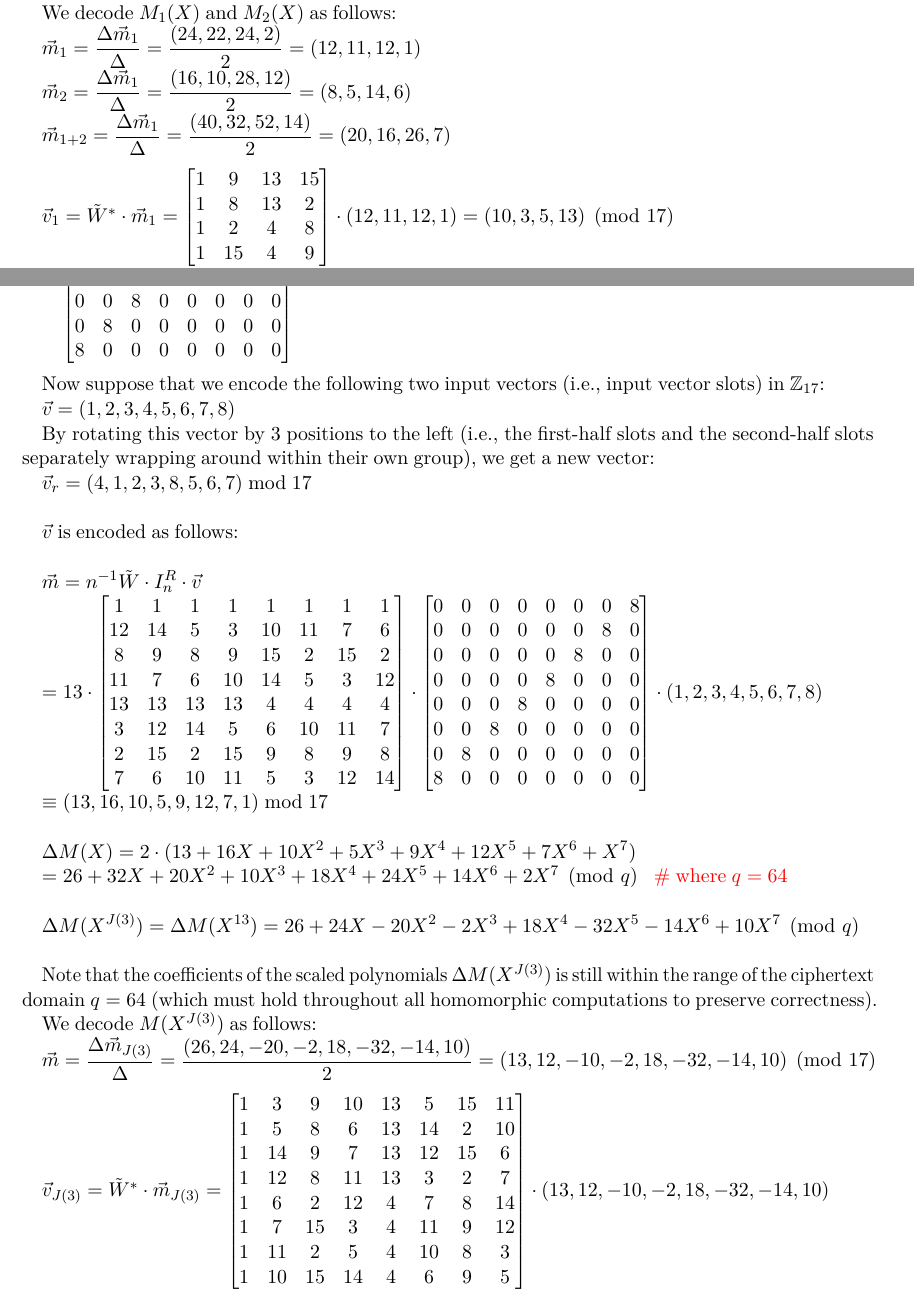
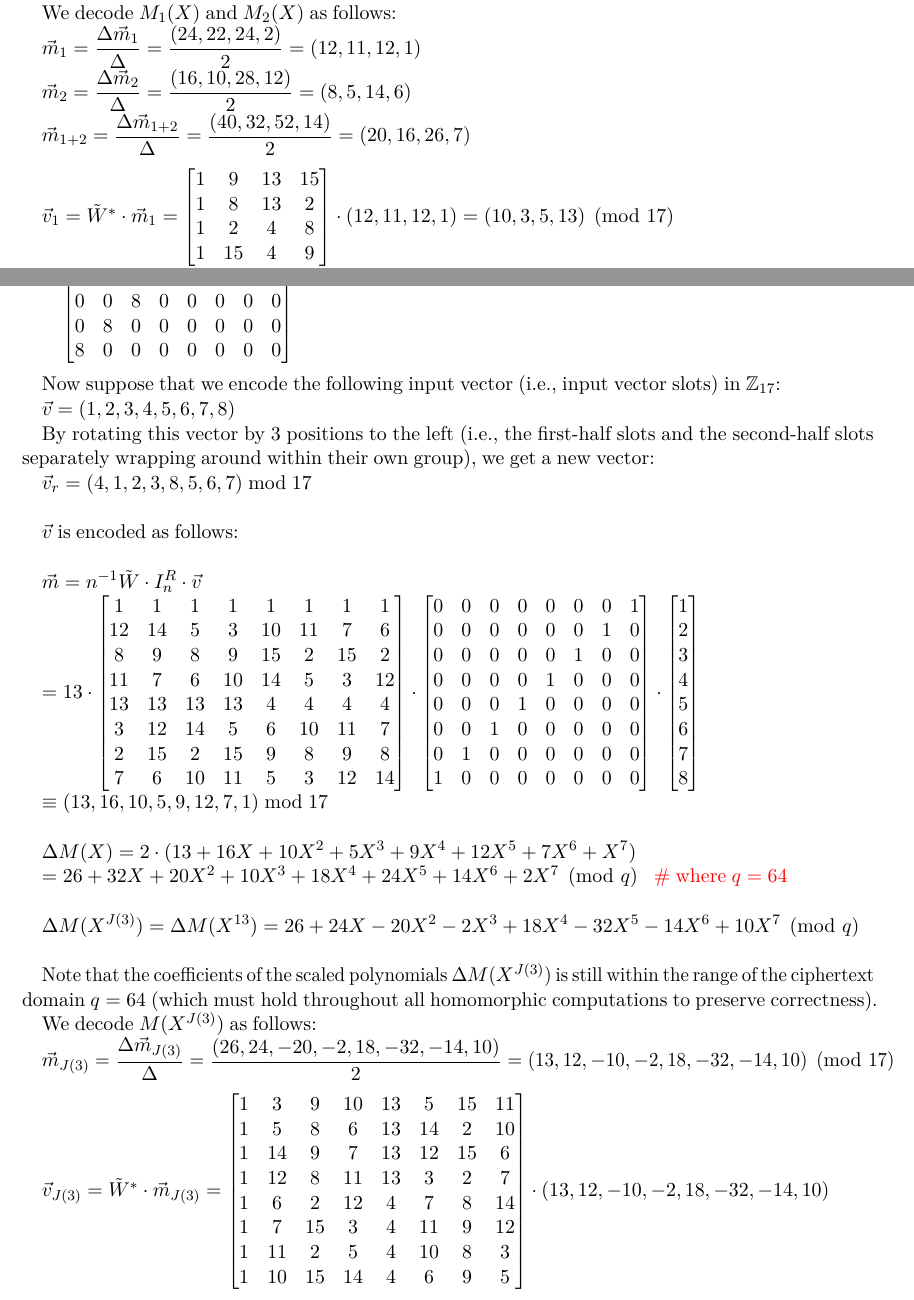
Before and after one commit to fhetextbook/fhetextbook.github.io, a LaTeX document (00-main.tex, which reads d02-bfv.tex): two parts of pages 151 and 153 of 249, joined at a grey line, cut so that both start at the same text. Compiled offline with pdfLaTeX.

Commit message:
Section D-2.8 various fixes

```diff
--- a/d02-bfv.tex
+++ b/d02-bfv.tex
@@ -1498,9 +1508,9 @@ We decode $M_1(X)$ and $M_2(X)$ as follows:
 
 $\vec{m}_1 = \dfrac{\Delta \vec{m}_1}{\Delta} = \dfrac{(24, 22, 24, 2)}{2} = (12, 11, 12, 1)$
 
-$\vec{m}_2 = \dfrac{\Delta \vec{m}_1}{\Delta} = \dfrac{(16, 10, 28, 12)}{2} = (8, 5, 14, 6)$
-
-$\vec{m}_{1+2} = \dfrac{\Delta \vec{m}_1}{\Delta} = \dfrac{(40, 32, 52, 14)}{2} = (20, 16, 26, 7)$
+$\vec{m}_2 = \dfrac{\Delta \vec{m}_2}{\Delta} = \dfrac{(16, 10, 28, 12)}{2} = (8, 5, 14, 6)$
+
+$\vec{m}_{1+2} = \dfrac{\Delta \vec{m}_{1+2}}{\Delta} = \dfrac{(40, 32, 52, 14)}{2} = (20, 16, 26, 7)$
 
 $ $
 
@@ -1642,7 +1652,7 @@ $ = \begin{bmatrix}
 
 $ $
 
-Now suppose that we encode the following two input vectors (i.e., input vector slots) in $\mathbb{Z}_{17}$:
+Now suppose that we encode the following input vector (i.e., input vector slots) in $\mathbb{Z}_{17}$:
 
 $\vec{v} = (1, 2, 3, 4, 5, 6, 7, 8)$
 
@@ -1668,15 +1678,24 @@ $= 13 \cdot  \begin{bmatrix}
 2&15&2&15&9&8&9&8\\
 7&6&10&11&5&3&12&14\\
 \end{bmatrix} \cdot \begin{bmatrix}
-0 & 0 & 0 & 0 & 0 & 0 & 0 & 8\\
-0 & 0 & 0 & 0 & 0 & 0 & 8 & 0\\
-0 & 0 & 0 & 0 & 0 & 8 & 0 & 0\\
-0 & 0 & 0 & 0 & 8 & 0 & 0 & 0\\
-0 & 0 & 0 & 8 & 0 & 0 & 0 & 0\\
-0 & 0 & 8 & 0 & 0 & 0 & 0 & 0\\
-0 & 8 & 0 & 0 & 0 & 0 & 0 & 0\\
-8 & 0 & 0 & 0 & 0 & 0 & 0 & 0\\
-\end{bmatrix} \cdot (1,2,3,4,5,6,7,8) $
+0 & 0 & 0 & 0 & 0 & 0 & 0 & 1\\
+0 & 0 & 0 & 0 & 0 & 0 & 1 & 0\\
+0 & 0 & 0 & 0 & 0 & 1 & 0 & 0\\
+0 & 0 & 0 & 0 & 1 & 0 & 0 & 0\\
+0 & 0 & 0 & 1 & 0 & 0 & 0 & 0\\
+0 & 0 & 1 & 0 & 0 & 0 & 0 & 0\\
+0 & 1 & 0 & 0 & 0 & 0 & 0 & 0\\
+1 & 0 & 0 & 0 & 0 & 0 & 0 & 0\\
+\end{bmatrix} \cdot \begin{bmatrix}
+1\\
+2\\
+3\\
+4\\
+5\\
+6\\
+7\\
+8\\
+\end{bmatrix}$
 
 $ \equiv (13, 16, 10, 5, 9, 12, 7, 1)  \bmod 17$
 
@@ -1698,7 +1717,7 @@ Note that the coefficients of the scaled polynomials $\Delta M(X^{J(3)})$ is sti
 
 We decode $M(X^{J(3)})$ as follows:
 
-$\vec{m} = \dfrac{\Delta \vec{m}_{J(3)}}{\Delta} = \dfrac{(26, 24, -20, -2, 18, -32, -14, 10)}{2} = (13, 12, -10, -2, 18, -32, -14, 10) \pmod{17}$
+$\vec{m}_{J(3)} = \dfrac{\Delta \vec{m}_{J(3)}}{\Delta} = \dfrac{(26, 24, -20, -2, 18, -32, -14, 10)}{2} = (13, 12, -10, -2, 18, -32, -14, 10) \pmod{17}$
 
 $ $
 
```
Also changed, not shown: d02-bfv.tex (42 more changed lines).
